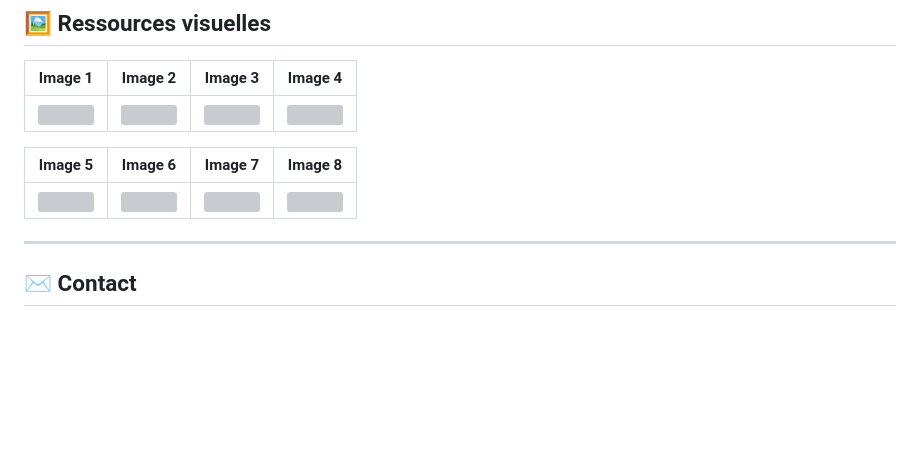
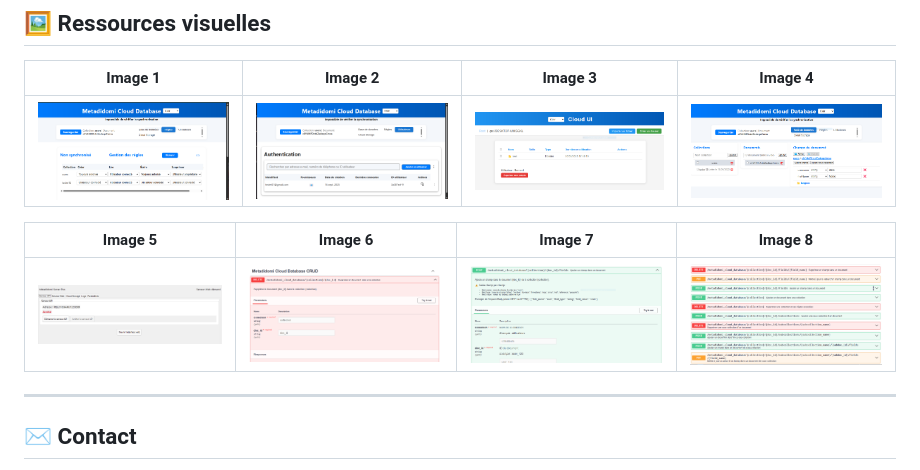
Before and after one commit to METADIDOMIOFFICIEL/Metadidomi-Server-Plus, a Markdown page: README.md, the part around the change. GitHub-like rendering; blank space fills up the shorter version; grey boxes are pictures that could not be loaded.

```diff
--- a/README.md
+++ b/README.md
@@ -125,11 +125,11 @@ DELETE /api/collections/:name/documents/:id
 
 | Image 1 | Image 2 | Image 3 | Image 4 |
 |---------|---------|---------|---------|
-| ![](/docs/Screenshot_20250821-202416.jpg) | ![](/docs/Screenshot_20250821-202606.jpg) | ![](/docs/Screenshot_20250821-202618.jpg) | ![](/docs/Screenshot_20250821-202546.jpg) |
+| ![](/docs/Capturer.PNG) | ![](/docs/Capturer2.PNG) | ![](/docs/Capturer3.PNG) | ![](/docs/Capturer4.PNG) |
 
 | Image 5 | Image 6 | Image 7 | Image 8 |
 |---------|---------|---------|---------|
-| ![](/docs/Screenshot_20250821-202539.jpg) | ![](/docs/Screenshot_20250821-202505.jpg) | ![](/docs/Screenshot_20250821-202530.jpg) | ![](/docs/Screenshot_20250821-202523.jpg) |
+| ![](/docs/Capturer5.PNG) | ![](/docs/Capturer6.PNG) | ![](/docs/Capturer7.PNG) | ![](/docs/Capturer8.PNG) |
 
 ---
 
```
